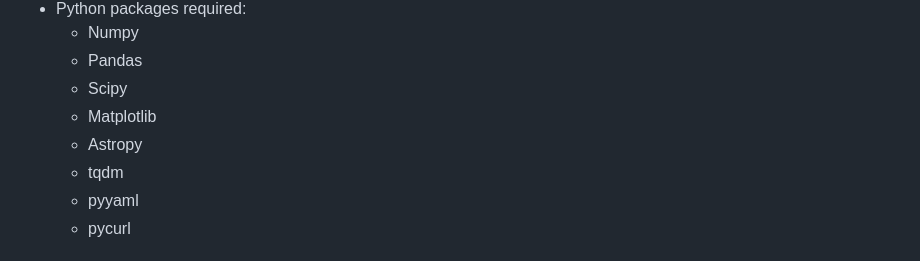
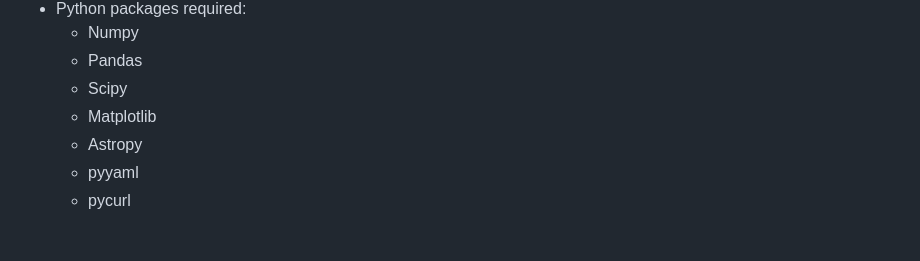
Before and after one commit to FrdCHK/serial-MultiView, a Markdown page: README.md, the part around the change. Drawn GitHub-style.

Commit message:
Update README.md
remove dependency package tqdm

```diff
--- a/README.md
+++ b/README.md
@@ -25,7 +25,6 @@ _You don't need to strictly observe the sources in a conventional C1-C2-T-C3-C4-
 	* Scipy
     * Matplotlib
     * Astropy
-    * tqdm
     * pyyaml
     * pycurl
 
```
